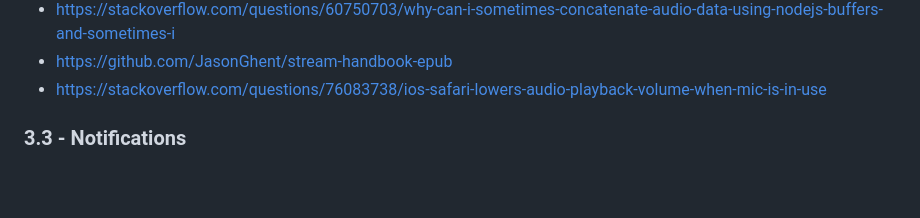
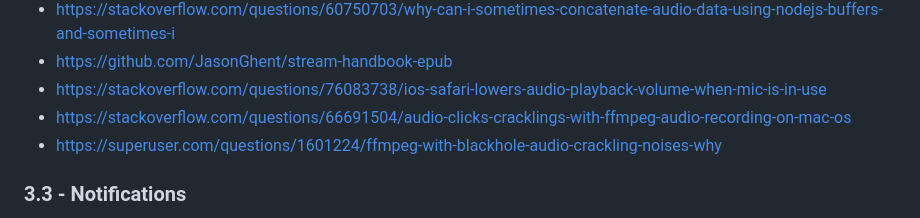
Before and after one commit to Lazztech/Comms, a Markdown page: docs/design.md, the part around the change. Rendered like a GitHub page; blank space fills up the shorter version.

Commit message:
crackling sound on mac

```diff
--- a/docs/design.md
+++ b/docs/design.md
@@ -115,7 +115,8 @@ Additionally FFMPEG may be instructed to keep a set number of HLS segments then
 - https://stackoverflow.com/questions/60750703/why-can-i-sometimes-concatenate-audio-data-using-nodejs-buffers-and-sometimes-i
 - https://github.com/JasonGhent/stream-handbook-epub
 - https://stackoverflow.com/questions/76083738/ios-safari-lowers-audio-playback-volume-when-mic-is-in-use
-
+- https://stackoverflow.com/questions/66691504/audio-clicks-cracklings-with-ffmpeg-audio-recording-on-mac-os
+- https://superuser.com/questions/1601224/ffmpeg-with-blackhole-audio-crackling-noises-why
 ### 3.3 - Notifications
 
 - https://docs.nestjs.com/techniques/server-sent-events
```
